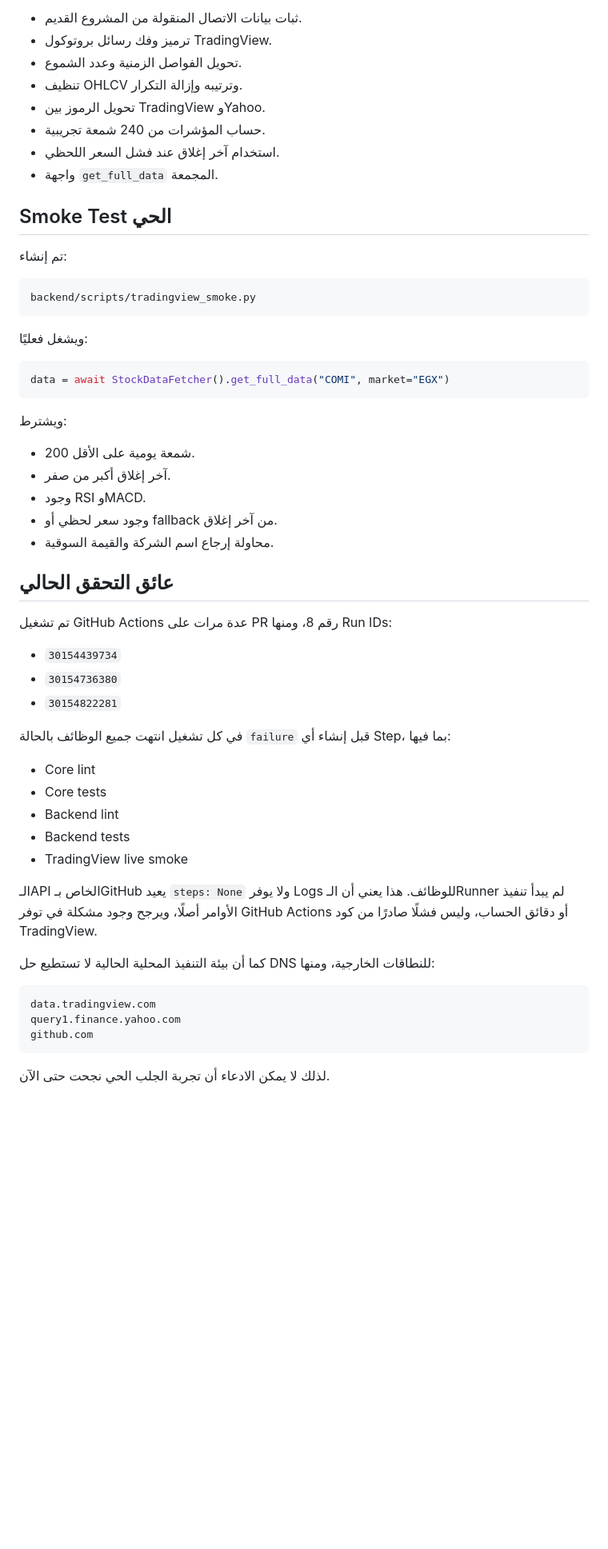
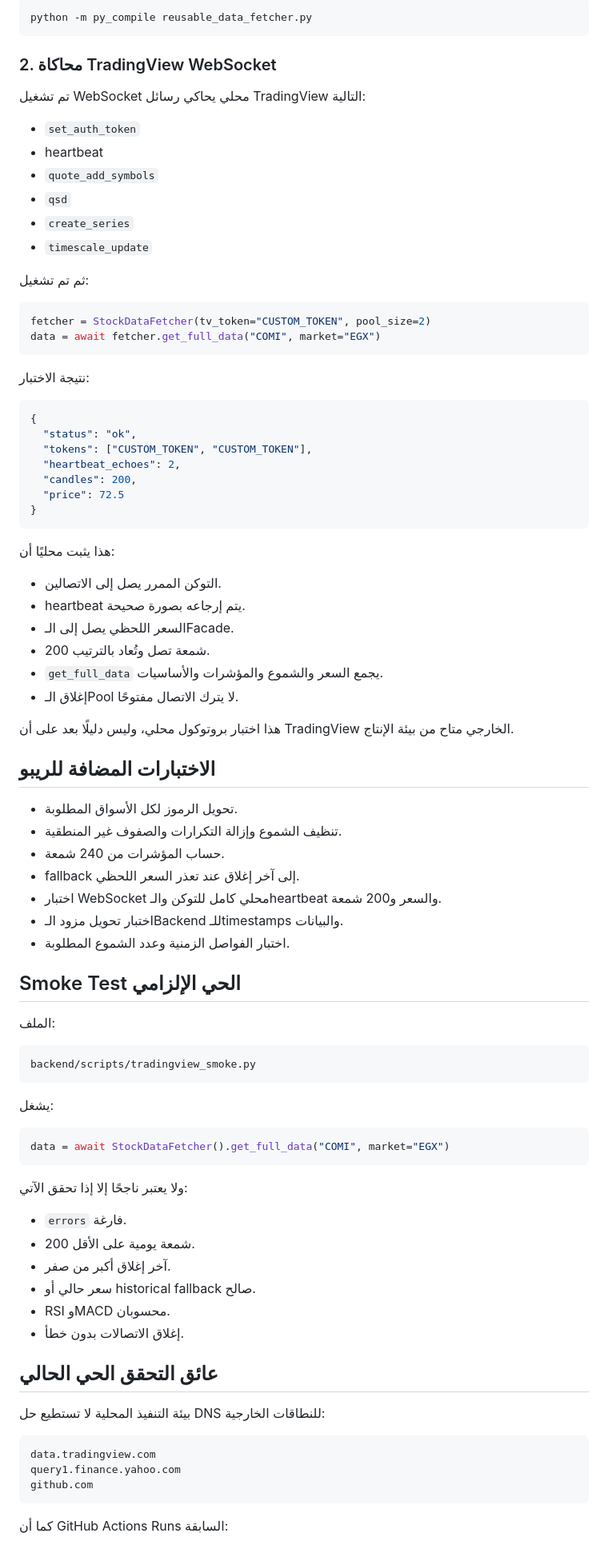
Before and after one commit to yousef-812/Sahmi-Kasban, a Markdown page: IMPLEMENTATION_LOG_TRADINGVIEW.md, the part around one of its changes. Shown at 80% size. Rendered like a GitHub page; blank space fills up the shorter version.

````diff
--- a/IMPLEMENTATION_LOG_TRADINGVIEW.md
+++ b/IMPLEMENTATION_LOG_TRADINGVIEW.md
@@ -129,54 +108,85 @@ MARKET_DATA_FALLBACK=yfinance
 
-- ثبات بيانات الاتصال المنقولة من المشروع القديم.
-- ترميز وفك رسائل بروتوكول TradingView.
-- تحويل الفواصل الزمنية وعدد الشموع.
-- تنظيف OHLCV وترتيبه وإزالة التكرار.
-- تحويل الرموز بين TradingView وYahoo.
-- حساب المؤشرات من 240 شمعة تجريبية.
-- استخدام آخر إغلاق عند فشل السعر اللحظي.
-- واجهة `get_full_data` المجمعة.
+```text
+python -m py_compile reusable_data_fetcher.py
+```
 
-## Smoke Test الحي
+### 2. محاكاة TradingView WebSocket
 
-تم إنشاء:
+تم تشغيل WebSocket محلي يحاكي رسائل TradingView التالية:
+
+- `set_auth_token`
+- heartbeat
+- `quote_add_symbols`
+- `qsd`
+- `create_series`
+- `timescale_update`
+
+ثم تم تشغيل:
+
+```python
+fetcher = StockDataFetcher(tv_token="CUSTOM_TOKEN", pool_size=2)
+data = await fetcher.get_full_data("COMI", market="EGX")
+```
+
+نتيجة الاختبار:
+
+```json
+{
+  "status": "ok",
+  "tokens": ["CUSTOM_TOKEN", "CUSTOM_TOKEN"],
+  "heartbeat_echoes": 2,
+  "candles": 200,
+  "price": 72.5
+}
+```
+
+هذا يثبت محليًا أن:
+
+- التوكن الممرر يصل إلى الاتصالين.
+- heartbeat يتم إرجاعه بصورة صحيحة.
+- السعر اللحظي يصل إلى الـFacade.
+- 200 شمعة تصل وتُعاد بالترتيب.
+- `get_full_data` يجمع السعر والشموع والمؤشرات والأساسيات.
+- إغلاق الـPool لا يترك الاتصال مفتوحًا.
+
+هذا اختبار بروتوكول محلي، وليس دليلًا بعد على أن TradingView الخارجي متاح من بيئة الإنتاج.
+
+## الاختبارات المضافة للريبو
+
+- تحويل الرموز لكل الأسواق المطلوبة.
+- تنظيف الشموع وإزالة التكرارات والصفوف غير المنطقية.
+- حساب المؤشرات من 240 شمعة.
+- fallback إلى آخر إغلاق عند تعذر السعر اللحظي.
+- اختبار WebSocket محلي كامل للتوكن والـheartbeat والسعر و200 شمعة.
+- اختبار تحويل مزود الـBackend للـtimestamps والبيانات.
+- اختبار الفواصل الزمنية وعدد الشموع المطلوبة.
+
+## Smoke Test الحي الإلزامي
+
+الملف:
 
 ```text
 backend/scripts/tradingview_smoke.py
 ```
 
-ويشغل فعليًا:
+يشغل:
 
 ```python
 data = await StockDataFetcher().get_full_data("COMI", market="EGX")
 ```
 
-ويشترط:
+ولا يعتبر ناجحًا إلا إذا تحقق الآتي:
 
+- `errors` فارغة.
 - 200 شمعة يومية على الأقل.
 - آخر إغلاق أكبر من صفر.
-- وجود RSI وMACD.
-- وجود سعر لحظي أو fallback من آخر إغلاق.
-- محاولة إرجاع اسم الشركة والقيمة السوقية.
+- سعر حالي أو historical fallback صالح.
+- RSI وMACD محسوبان.
+- إغلاق الاتصالات بدون خطأ.
 
-## عائق التحقق الحالي
+## عائق التحقق الحي الحالي
 
-تم تشغيل GitHub Actions عدة مرات على PR رقم 8، ومنها Run IDs:
-
-- `30154439734`
-- `30154736380`
-- `30154822281`
-
-في كل تشغيل انتهت جميع الوظائف بالحالة `failure` قبل إنشاء أي Step، بما فيها:
-
-- Core lint
-- Core tests
-- Backend lint
-- Backend tests
-- TradingView live smoke
-
-الـAPI الخاص بـGitHub يعيد `steps: None` ولا يوفر Logs للوظائف. هذا يعني أن الـRunner لم يبدأ تنفيذ الأوامر أصلًا، ويرجح وجود مشكلة في توفر GitHub Actions أو دقائق الحساب، وليس فشلًا صادرًا من كود TradingView.
-
-كما أن بيئة التنفيذ المحلية الحالية لا تستطيع حل DNS للنطاقات الخارجية، ومنها:
+بيئة التنفيذ المحلية لا تستطيع حل DNS للنطاقات الخارجية:
 
 ```text
 data.tradingview.com
@@ -184,5 +194,5 @@ query1.finance.yahoo.com
 github.com
 ```
 
-لذلك لا يمكن الادعاء أن تجربة الجلب الحي نجحت حتى الآن.
+كما أن GitHub Actions Runs السابقة:
 
````
Also changed, not shown: other parts of IMPLEMENTATION_LOG_TRADINGVIEW.md (+70 -94 lines).
